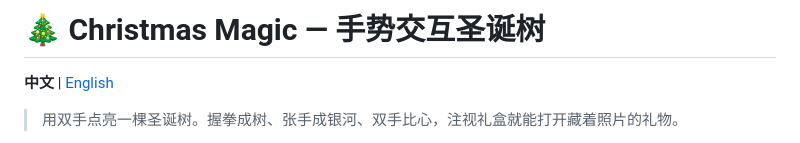
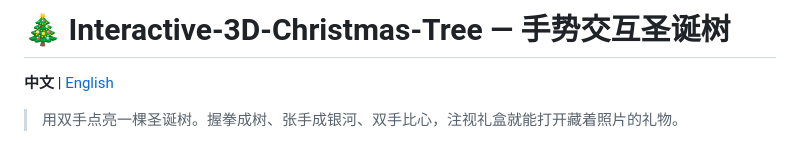
Before and after one commit to RayD-123/Interactive-3D-Christmas-Tree, a Markdown page: README.md, the part around the change. Rendered like a GitHub page.

```diff
--- a/README.md
+++ b/README.md
@@ -1,4 +1,4 @@
-# 🎄 Christmas Magic — 手势交互圣诞树
+# 🎄 Interactive-3D-Christmas-Tree — 手势交互圣诞树
 
 **中文** | [English](./README.en.md)
 
```
